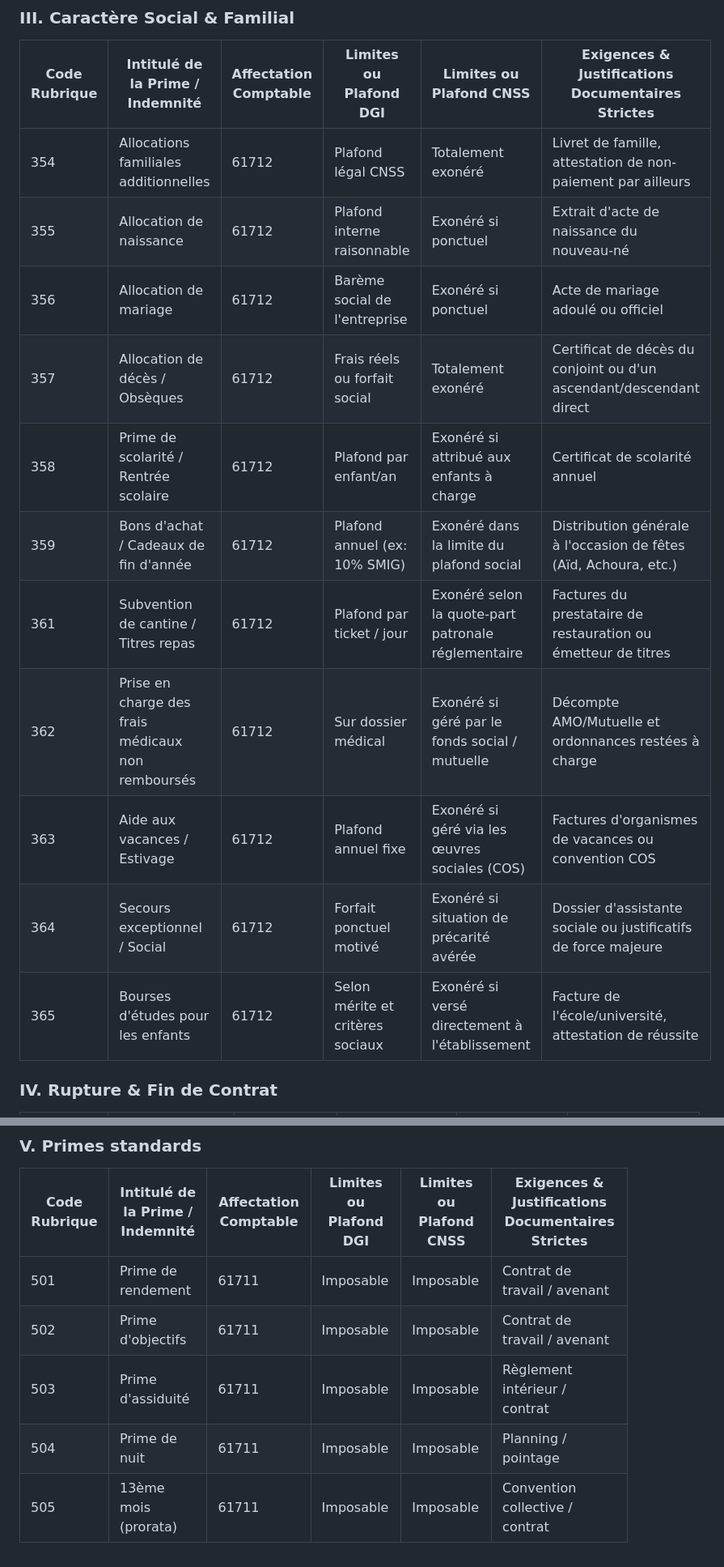
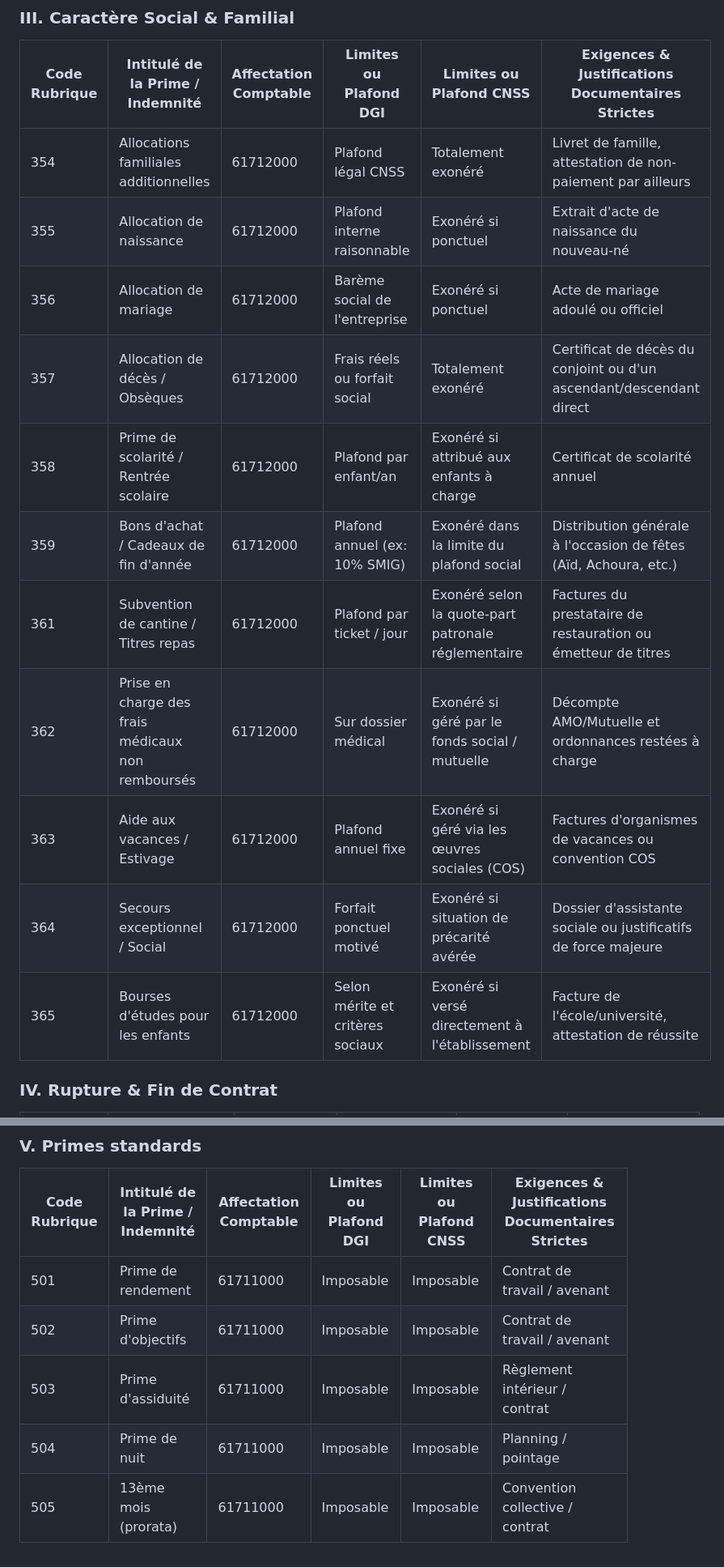
Before and after one commit to DevopsAbdel/paie-me, a Markdown page: docs-paie-me/Liste_Exhaustive_44_Indemnites_Exonerations_COMPLET.md, 2 parts joined by grey strips. Shown at 81% size. Rendered like a GitHub page.

```diff
--- a/docs-paie-me/Liste_Exhaustive_44_Indemnites_Exonerations_COMPLET.md
+++ b/docs-paie-me/Liste_Exhaustive_44_Indemnites_Exonerations_COMPLET.md
@@ -95,17 +95,17 @@ Nombre total de rubriques extraites : **49** (44 exonérations + 5 primes standa
 
 | Code Rubrique | Intitulé de la Prime / Indemnité | Affectation Comptable | Limites ou Plafond DGI | Limites ou Plafond CNSS | Exigences & Justifications Documentaires Strictes |
 | --- | --- | --- | --- | --- | --- |
-| 354 | Allocations familiales additionnelles | 61712 | Plafond légal CNSS | Totalement exonéré | Livret de famille, attestation de non-paiement par ailleurs |
-| 355 | Allocation de naissance | 61712 | Plafond interne raisonnable | Exonéré si ponctuel | Extrait d'acte de naissance du nouveau-né |
-| 356 | Allocation de mariage | 61712 | Barème social de l'entreprise | Exonéré si ponctuel | Acte de mariage adoulé ou officiel |
-| 357 | Allocation de décès / Obsèques | 61712 | Frais réels ou forfait social | Totalement exonéré | Certificat de décès du conjoint ou d'un ascendant/descendant direct |
-| 358 | Prime de scolarité / Rentrée scolaire | 61712 | Plafond par enfant/an | Exonéré si attribué aux enfants à charge | Certificat de scolarité annuel |
-| 359 | Bons d'achat / Cadeaux de fin d'année | 61712 | Plafond annuel (ex: 10% SMIG) | Exonéré dans la limite du plafond social | Distribution générale à l'occasion de fêtes (Aïd, Achoura, etc.) |
-| 361 | Subvention de cantine / Titres repas | 61712 | Plafond par ticket / jour | Exonéré selon la quote-part patronale réglementaire | Factures du prestataire de restauration ou émetteur de titres |
-| 362 | Prise en charge des frais médicaux non remboursés | 61712 | Sur dossier médical | Exonéré si géré par le fonds social / mutuelle | Décompte AMO/Mutuelle et ordonnances restées à charge |
-| 363 | Aide aux vacances / Estivage | 61712 | Plafond annuel fixe | Exonéré si géré via les œuvres sociales (COS) | Factures d'organismes de vacances ou convention COS |
-| 364 | Secours exceptionnel / Social | 61712 | Forfait ponctuel motivé | Exonéré si situation de précarité avérée | Dossier d'assistante sociale ou justificatifs de force majeure |
-| 365 | Bourses d'études pour les enfants | 61712 | Selon mérite et critères sociaux | Exonéré si versé directement à l'établissement | Facture de l'école/université, attestation de réussite |
+| 354 | Allocations familiales additionnelles | 61712000 | Plafond légal CNSS | Totalement exonéré | Livret de famille, attestation de non-paiement par ailleurs |
+| 355 | Allocation de naissance | 61712000 | Plafond interne raisonnable | Exonéré si ponctuel | Extrait d'acte de naissance du nouveau-né |
+| 356 | Allocation de mariage | 61712000 | Barème social de l'entreprise | Exonéré si ponctuel | Acte de mariage adoulé ou officiel |
+| 357 | Allocation de décès / Obsèques | 61712000 | Frais réels ou forfait social | Totalement exonéré | Certificat de décès du conjoint ou d'un ascendant/descendant direct |
+| 358 | Prime de scolarité / Rentrée scolaire | 61712000 | Plafond par enfant/an | Exonéré si attribué aux enfants à charge | Certificat de scolarité annuel |
+| 359 | Bons d'achat / Cadeaux de fin d'année | 61712000 | Plafond annuel (ex: 10% SMIG) | Exonéré dans la limite du plafond social | Distribution générale à l'occasion de fêtes (Aïd, Achoura, etc.) |
+| 361 | Subvention de cantine / Titres repas | 61712000 | Plafond par ticket / jour | Exonéré selon la quote-part patronale réglementaire | Factures du prestataire de restauration ou émetteur de titres |
+| 362 | Prise en charge des frais médicaux non remboursés | 61712000 | Sur dossier médical | Exonéré si géré par le fonds social / mutuelle | Décompte AMO/Mutuelle et ordonnances restées à charge |
+| 363 | Aide aux vacances / Estivage | 61712000 | Plafond annuel fixe | Exonéré si géré via les œuvres sociales (COS) | Factures d'organismes de vacances ou convention COS |
+| 364 | Secours exceptionnel / Social | 61712000 | Forfait ponctuel motivé | Exonéré si situation de précarité avérée | Dossier d'assistante sociale ou justificatifs de force majeure |
+| 365 | Bourses d'études pour les enfants | 61712000 | Selon mérite et critères sociaux | Exonéré si versé directement à l'établissement | Facture de l'école/université, attestation de réussite |
 
 ### IV. Rupture & Fin de Contrat
 
@@ -128,8 +128,8 @@ Nombre total de rubriques extraites : **49** (44 exonérations + 5 primes standa
 
 | Code Rubrique | Intitulé de la Prime / Indemnité | Affectation Comptable | Limites ou Plafond DGI | Limites ou Plafond CNSS | Exigences & Justifications Documentaires Strictes |
 | --- | --- | --- | --- | --- | --- |
-| 501 | Prime de rendement | 61711 | Imposable | Imposable | Contrat de travail / avenant |
-| 502 | Prime d'objectifs | 61711 | Imposable | Imposable | Contrat de travail / avenant |
-| 503 | Prime d'assiduité | 61711 | Imposable | Imposable | Règlement intérieur / contrat |
-| 504 | Prime de nuit | 61711 | Imposable | Imposable | Planning / pointage |
-| 505 | 13ème mois (prorata) | 61711 | Imposable | Imposable | Convention collective / contrat |
+| 501 | Prime de rendement | 61711000 | Imposable | Imposable | Contrat de travail / avenant |
+| 502 | Prime d'objectifs | 61711000 | Imposable | Imposable | Contrat de travail / avenant |
+| 503 | Prime d'assiduité | 61711000 | Imposable | Imposable | Règlement intérieur / contrat |
+| 504 | Prime de nuit | 61711000 | Imposable | Imposable | Planning / pointage |
+| 505 | 13ème mois (prorata) | 61711000 | Imposable | Imposable | Convention collective / contrat |
```
Also changed, not shown: other parts of docs-paie-me/Liste_Exhaustive_44_Indemnites_Exonerations_COMPLET.md (+80 -80 lines), docs-paie-me/cahier_des_charges_paie_maroc.md (+5 -5 lines).
